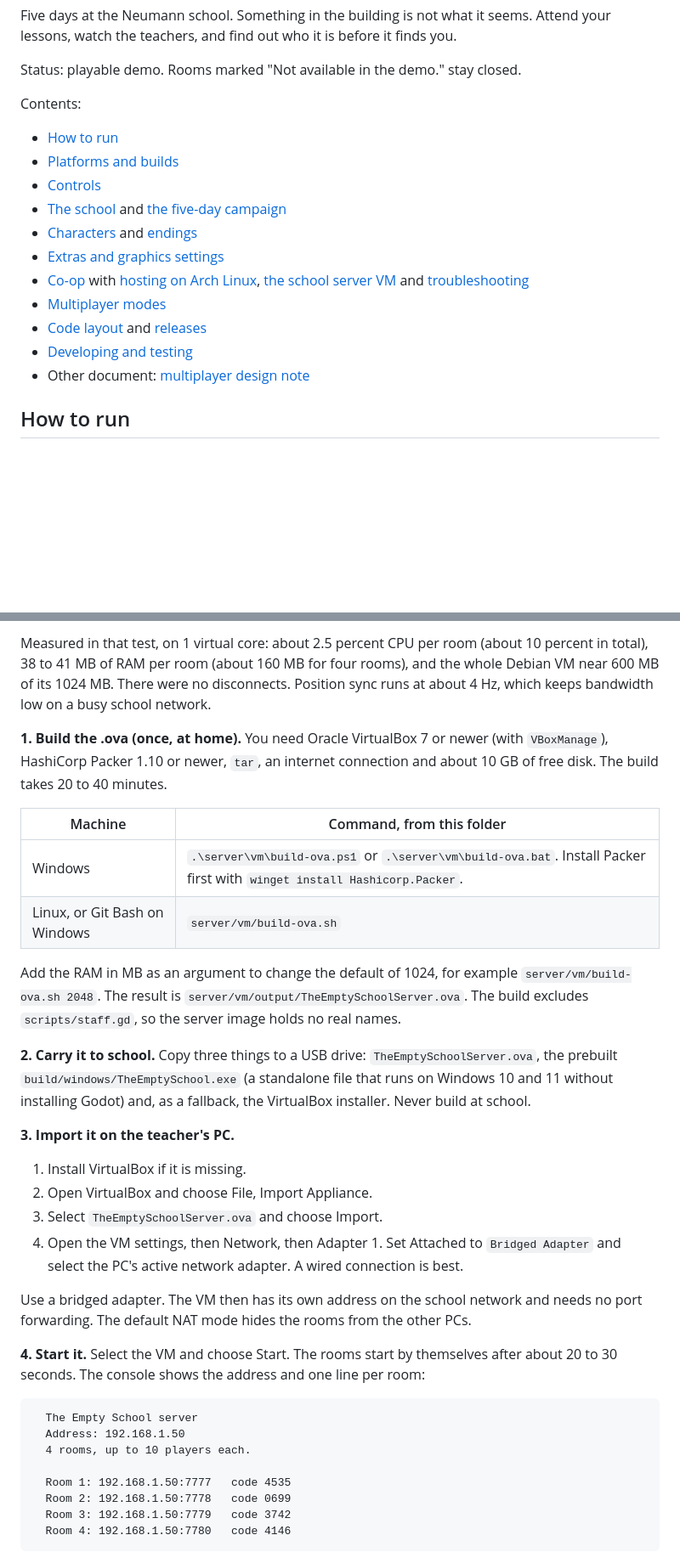
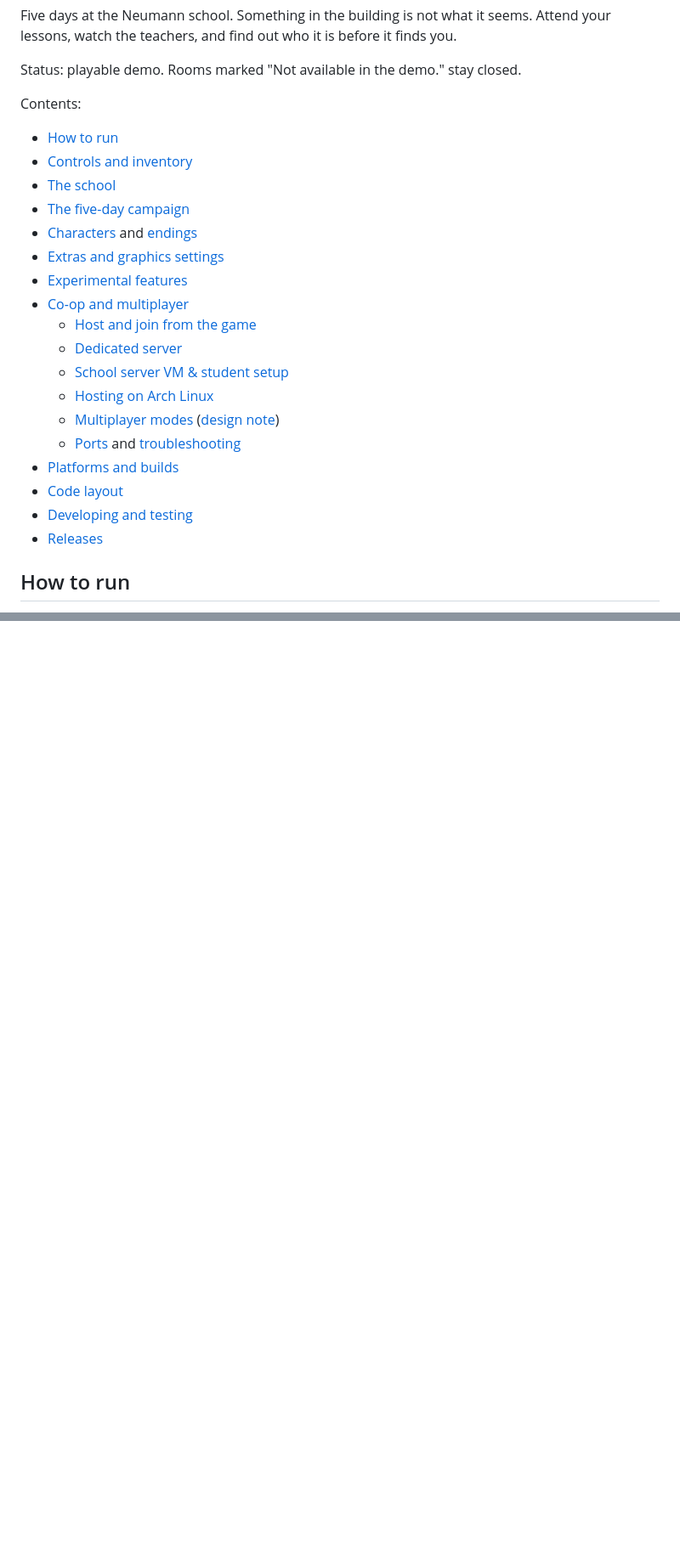
Before and after one commit to CsPS0/Neumann-Survival-Week, a Markdown page: HORROR-GAME/README.md, 2 parts joined by grey strips. Shown at 85% size. Drawn GitHub-style; blank space fills up the shorter version.

Commit message:
chore: documentation easification

````diff
--- a/HORROR-GAME/README.md
+++ b/HORROR-GAME/README.md
@@ -9,16 +9,23 @@ Status: playable demo. Rooms marked "Not available in the demo." stay closed.
 Contents:
 
 - [How to run](#how-to-run)
-- [Platforms and builds](#platforms-and-builds)
-- [Controls](#controls)
-- [The school](#the-school) and [the five-day campaign](#the-five-day-campaign)
+- [Controls and inventory](#controls)
+- [The school](#the-school)
+- [The five-day campaign](#the-five-day-campaign)
 - [Characters](#characters) and [endings](#endings)
 - [Extras and graphics settings](#extras)
-- [Co-op](#co-op) with [hosting on Arch Linux](#hosting-on-arch-linux), [the school server VM](#the-school-server-vm-ova) and [troubleshooting](#co-op-troubleshooting)
-- [Multiplayer modes](#multiplayer-modes)
-- [Code layout](#code-layout) and [releases](#releases)
+- [Experimental features](#experimental-features)
+- [Co-op and multiplayer](#co-op)
+  - [Host and join from the game](#host-and-join-from-the-game)
+  - [Dedicated server](#dedicated-server)
+  - [School server VM & student setup](docs/teacher-vm-setup.md)
+  - [Hosting on Arch Linux](docs/arch-linux-hosting.md)
+  - [Multiplayer modes](#multiplayer-modes) ([design note](docs/multiplayer-modes.md))
+  - [Ports](#ports) and [troubleshooting](#co-op-troubleshooting)
+- [Platforms and builds](#platforms-and-builds)
+- [Code layout](#code-layout)
 - [Developing and testing](#developing-and-testing)
-- Other document: [multiplayer design note](docs/multiplayer-modes.md)
+- [Releases](#releases)
 
 ## How to run
 
@@ -337,36 +319 @@ The files are in [`server/vm/`](server/vm): a Packer template with a Debian 12 p
 
-Measured in that test, on 1 virtual core: about 2.5 percent CPU per room (about 10 percent in total), 38 to 41 MB of RAM per room (about 160 MB for four rooms), and the whole Debian VM near 600 MB of its 1024 MB. There were no disconnects. Position sync runs at about 4 Hz, which keeps bandwidth low on a busy school network.
-
-**1. Build the .ova (once, at home).** You need Oracle VirtualBox 7 or newer (with `VBoxManage`), HashiCorp Packer 1.10 or newer, `tar`, an internet connection and about 10 GB of free disk. The build takes 20 to 40 minutes.
-
-| Machine | Command, from this folder |
-|---|---|
-| Windows | `.\server\vm\build-ova.ps1` or `.\server\vm\build-ova.bat`. Install Packer first with `winget install Hashicorp.Packer`. |
-| Linux, or Git Bash on Windows | `server/vm/build-ova.sh` |
-
-Add the RAM in MB as an argument to change the default of 1024, for example `server/vm/build-ova.sh 2048`. The result is `server/vm/output/TheEmptySchoolServer.ova`. The build excludes `scripts/staff.gd`, so the server image holds no real names.
-
-**2. Carry it to school.** Copy three things to a USB drive: `TheEmptySchoolServer.ova`, the prebuilt `build/windows/TheEmptySchool.exe` (a standalone file that runs on Windows 10 and 11 without installing Godot) and, as a fallback, the VirtualBox installer. Never build at school.
-
-**3. Import it on the teacher's PC.**
-
-1. Install VirtualBox if it is missing.
-2. Open VirtualBox and choose File, Import Appliance.
-3. Select `TheEmptySchoolServer.ova` and choose Import.
-4. Open the VM settings, then Network, then Adapter 1. Set Attached to `Bridged Adapter` and select the PC's active network adapter. A wired connection is best.
-
-Use a bridged adapter. The VM then has its own address on the school network and needs no port forwarding. The default NAT mode hides the rooms from the other PCs.
-
-**4. Start it.** Select the VM and choose Start. The rooms start by themselves after about 20 to 30 seconds. The console shows the address and one line per room:
-
-```text
-  The Empty School server
-  Address: 192.168.1.50
-  4 rooms, up to 10 players each.
-
-  Room 1: 192.168.1.50:7777   code 4535
-  Room 2: 192.168.1.50:7778   code 0699
-  Room 3: 192.168.1.50:7779   code 3742
-  Room 4: 192.168.1.50:7780   code 4146
-```
-
````
Also changed, not shown: other parts of HORROR-GAME/README.md (+39 -84 lines), HORROR-GAME/docs/arch-linux-hosting.md (added, +173 -0 lines), HORROR-GAME/docs/teacher-vm-setup.md (added, +162 -0 lines).
